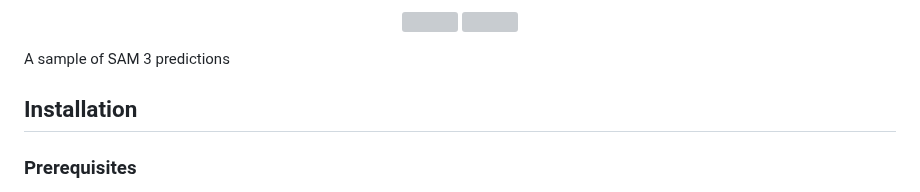
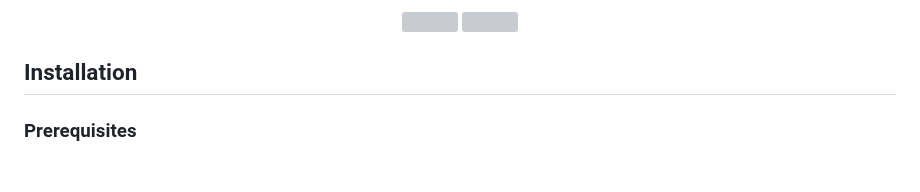
Before and after one commit to facebookresearch/sam3, a Markdown page: README.md, the part around the change. GitHub-like rendering; blank space fills up the shorter version; grey boxes are pictures that could not be loaded.

```diff
--- a/README.md
+++ b/README.md
@@ -18,8 +18,6 @@ SAM 3 is a unified foundation model for promptable segmentation in images and vi
   <img src="assets/player.gif" width=380 />
 </p>
 
-
-A sample of SAM 3 predictions
 
 ## Installation
 
```
